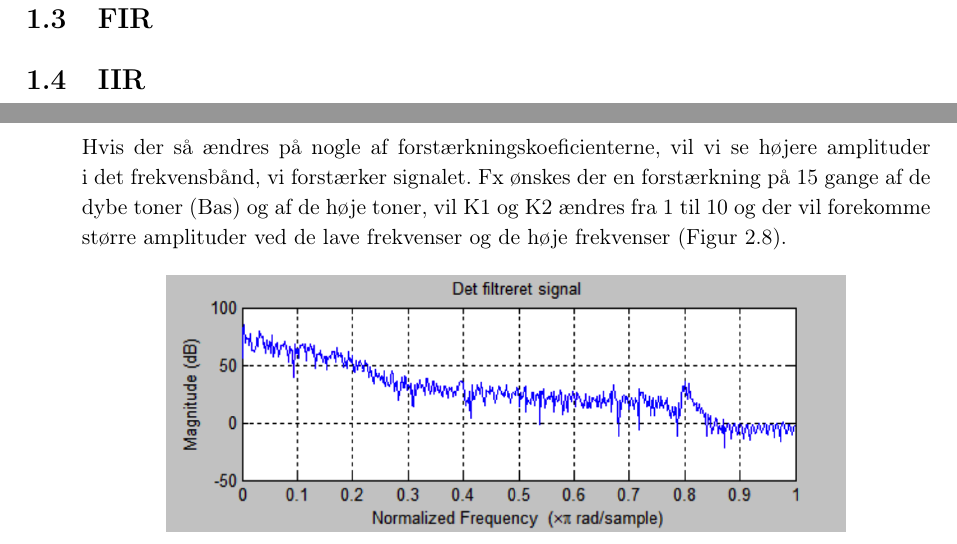
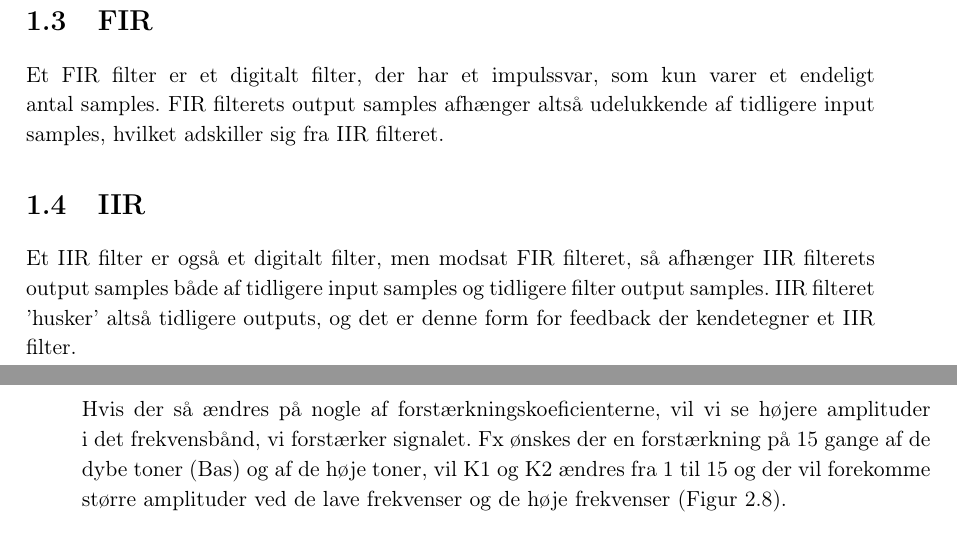
Before and after one commit to LiseSkytte/DSB, a LaTeX book (Mini projekt 2/Miniprojekt.tex, which reads Mini projekt 2/Indhold.tex, Mini projekt 2/indhold2.tex): two parts of pages 6 and 9 of 18, joined at a grey line, cut so that both start at the same text. Compiled offline with pdfLaTeX.

Commit message:
Færdig rapport

```diff
--- a/Mini projekt 2/Indhold.tex
+++ b/Mini projekt 2/Indhold.tex
@@ -23,5 +23,7 @@ I et lydstudio kan man lave nogle mere detaljerede justeringer, såsom at fjerne
 I dette projekt skal der som sagt laves en tilsvarende equalizer vha. LP, BP1, BP2, BP3 og HP, som enter er designet som et FIR eller IIR.
 
 \section{FIR}
+Et FIR filter er et digitalt filter, der har et impulssvar, som kun varer et endeligt antal samples. FIR filterets output samples afhænger altså udelukkende af tidligere input samples, hvilket adskiller sig fra IIR filteret.
 
 \section{IIR}
+Et IIR filter er også et digitalt filter, men modsat FIR filteret, så afhænger IIR filterets output samples både af tidligere input samples og tidligere filter output samples. IIR filteret 'husker' altså tidligere outputs, og det er denne form for feedback der kendetegner et IIR filter.
--- a/Mini projekt 2/indhold2.tex
+++ b/Mini projekt 2/indhold2.tex
@@ -63,7 +63,7 @@ Det ufiltreret signal skal gerne være det sammen som det filtreret signalet, hv
 Det er det samme bortset fra efter 0.8, men vores signal løber kun derhen til, så derfor kan vi godt antage, at de to er de samme.
 \\ \\
 Hvis der så ændres på nogle af forstærkningskoeficienterne, vil vi se højere amplituder i det frekvensbånd, vi forstærker signalet.
-Fx ønskes der en forstærkning på 15 gange af de dybe toner (Bas) og af de høje toner, vil K1 og K2 ændres fra 1 til 10 og der vil forekomme større amplituder ved de lave frekvenser og de høje frekvenser (Figur 2.8).
+Fx ønskes der en forstærkning på 15 gange af de dybe toner (Bas) og af de høje toner, vil K1 og K2 ændres fra 1 til 15 og der vil forekomme større amplituder ved de lave frekvenser og de høje frekvenser (Figur 2.8).
 
 \begin{figure}[H]
 	\centering
```
Also changed, not shown: Mini projekt 2/Miniprojekt.pdf, Mini projekt 2/indhold2.tex (2 more changed lines), 5 other files.
